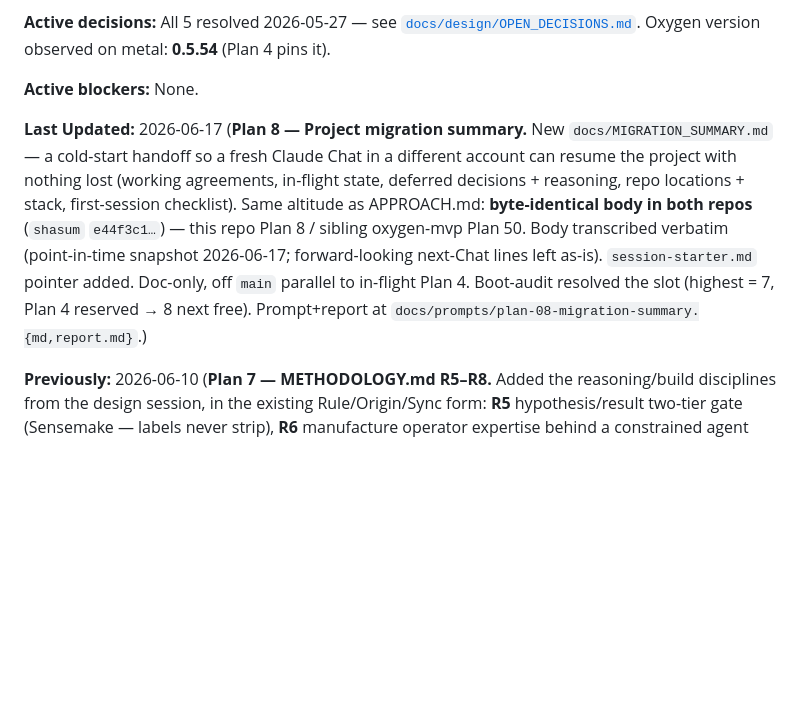
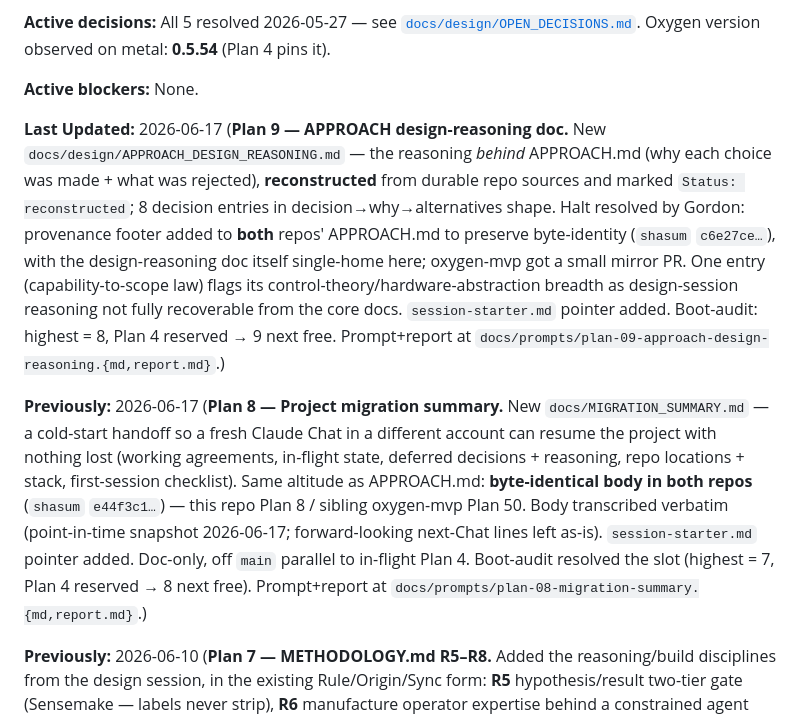
Before and after one commit to ironmonkey88/stack-in-a-box, a Markdown page: LOG.md, the part around one of its changes. Drawn GitHub-style; blank space fills up the shorter version.

```diff
--- a/LOG.md
+++ b/LOG.md
@@ -30,7 +31,9 @@
 
 **Active blockers:** None.
 
-**Last Updated:** 2026-06-17 (**Plan 8 — Project migration summary.** New `docs/MIGRATION_SUMMARY.md` — a cold-start handoff so a fresh Claude Chat in a different account can resume the project with nothing lost (working agreements, in-flight state, deferred decisions + reasoning, repo locations + stack, first-session checklist). Same altitude as APPROACH.md: **byte-identical body in both repos** (`shasum` `e44f3c1…`) — this repo Plan 8 / sibling oxygen-mvp Plan 50. Body transcribed verbatim (point-in-time snapshot 2026-06-17; forward-looking next-Chat lines left as-is). `session-starter.md` pointer added. Doc-only, off `main` parallel to in-flight Plan 4. Boot-audit resolved the slot (highest = 7, Plan 4 reserved → 8 next free). Prompt+report at `docs/prompts/plan-08-migration-summary.{md,report.md}`.)
+**Last Updated:** 2026-06-17 (**Plan 9 — APPROACH design-reasoning doc.** New `docs/design/APPROACH_DESIGN_REASONING.md` — the reasoning *behind* APPROACH.md (why each choice was made + what was rejected), **reconstructed** from durable repo sources and marked `Status: reconstructed`; 8 decision entries in decision→why→alternatives shape. Halt resolved by Gordon: provenance footer added to **both** repos' APPROACH.md to preserve byte-identity (`shasum` `c6e27ce…`), with the design-reasoning doc itself single-home here; oxygen-mvp got a small mirror PR. One entry (capability-to-scope law) flags its control-theory/hardware-abstraction breadth as design-session reasoning not fully recoverable from the core docs. `session-starter.md` pointer added. Boot-audit: highest = 8, Plan 4 reserved → 9 next free. Prompt+report at `docs/prompts/plan-09-approach-design-reasoning.{md,report.md}`.)
+
+**Previously:** 2026-06-17 (**Plan 8 — Project migration summary.** New `docs/MIGRATION_SUMMARY.md` — a cold-start handoff so a fresh Claude Chat in a different account can resume the project with nothing lost (working agreements, in-flight state, deferred decisions + reasoning, repo locations + stack, first-session checklist). Same altitude as APPROACH.md: **byte-identical body in both repos** (`shasum` `e44f3c1…`) — this repo Plan 8 / sibling oxygen-mvp Plan 50. Body transcribed verbatim (point-in-time snapshot 2026-06-17; forward-looking next-Chat lines left as-is). `session-starter.md` pointer added. Doc-only, off `main` parallel to in-flight Plan 4. Boot-audit resolved the slot (highest = 7, Plan 4 reserved → 8 next free). Prompt+report at `docs/prompts/plan-08-migration-summary.{md,report.md}`.)
 
 **Previously:** 2026-06-10 (**Plan 7 — METHODOLOGY.md R5–R8.** Added the reasoning/build disciplines from the design session, in the existing Rule/Origin/Sync form: **R5** hypothesis/result two-tier gate (Sensemake — labels never strip), **R6** manufacture operator expertise behind a constrained agent surface (system-humanism build half; conviction half stays in PHILOSOPHY.md), **R7** declarative/desired-state + reconciliation, **R8** idempotent specs (split from R7). Origin = design session 2026-06-10 ratified by Gordon, not yet exercised in a plan; Sync = `stack-only`, each with a Pending-propagation row (carry to oxygen-mvp when its METHODOLOGY.md is instantiated — R6 is the destination of oxygen-mvp's deferred system-humanism split). R1–R4 unchanged; a framing line distinguishes field-experience rules from design-ratified disciplines. Boot-audited slot 7 free. Prompt+report at `docs/prompts/plan-07-methodology-reasoning-rules.{md,report.md}`.)
 
```
Also changed, not shown: other parts of LOG.md (+1 -0 lines), TASKS.md (+3 -0 lines).
